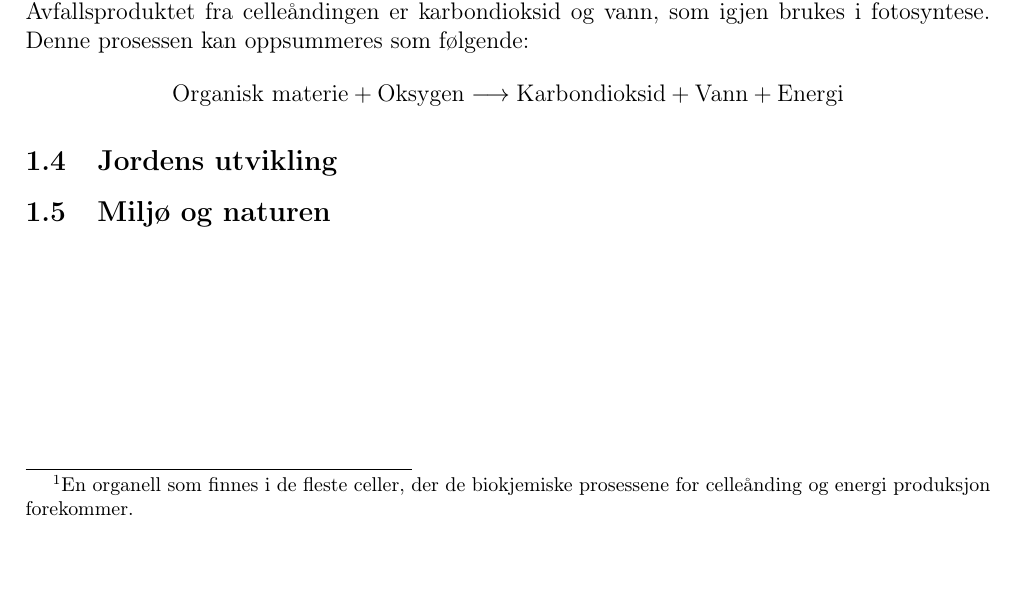
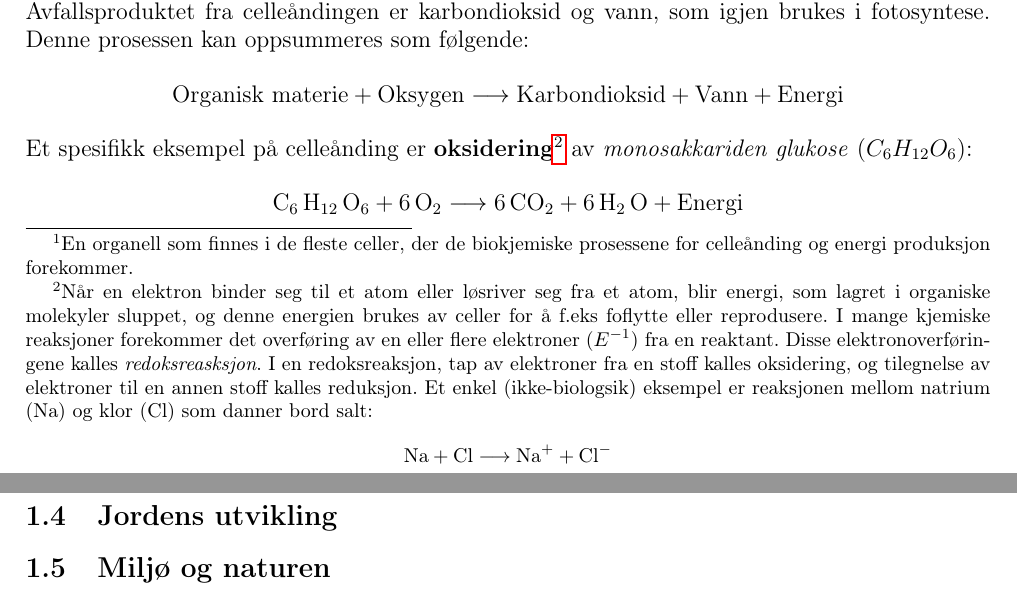
Before and after one commit to imranal/Naturfag10, a LaTeX document (tex_files/chapter1.tex): part of page 2 of 4 before the commit and two parts of pages 2 and 4 of 4 after it, the two joined at a grey line, cut so that both start at the same text. Compiled offline with pdfLaTeX.

Commit message:
gjorde ferdig celleånding, må jobbe videre med fotosyntese

```diff
--- a/tex_files/chapter1.tex
+++ b/tex_files/chapter1.tex
@@ -66,9 +66,17 @@ Alle organismer består av celler. Akkurat slik atomer er grunnleggende i kjemi,
 \end{figure}
 
 \subsection{Celleånding og Fotosyntese}
-Levende celler er avhengig av energi for å kunne utføre cellens funksjoner, deriblant å kunne forflytte seg og reprodusere. En ku får i seg energi ved å beite på gress; mens andre organismer får i seg energi ved å spise andre dyr som spiser planter. Energien som lagres i mat kommer opprinnelig fra solen. Energi strømmer inn i et økosystem som sollys og går ut som varme; i motsetning, de kjemiske elementene som er essensielle for liv blir resirkulert. Fotosyntese generer oksygen og organiske molekyler som brukes av mitokondrier\footnote{En organell som finnes i de fleste celler, der de biokjemiske prosessene for celleånding og energi produksjon forekommer.} som brensel for celleånding. Avfallsproduktet fra celleåndingen er karbondioksid og vann, som igjen brukes i fotosyntese. Denne prosessen kan oppsummeres som følgende:
+Levende celler er avhengig av energi for å kunne utføre cellens funksjoner, deriblant å kunne forflytte seg og reprodusere. En ku får i seg energi ved å beite på gress; mens andre organismer får i seg energi ved å spise andre dyr som spiser planter. Energien som lagres i mat kommer opprinnelig fra solen. Energi strømmer inn i et økosystem som sollys og går ut som varme; i motsetning, de kjemiske elementene som er essensielle for liv blir resirkulert. Fotosyntese generer oksygen og organiske molekyler som brukes av mitokondrier\footnote{En organell som finnes i de fleste celler, der de biokjemiske prosessene for celleånding og energi produksjon forekommer.} som brensel for \textbf{celleånding}. Avfallsproduktet fra celleåndingen er karbondioksid og vann, som igjen brukes i fotosyntese. Denne prosessen kan oppsummeres som følgende:
 \begin{align*}
 \text{Organisk materie} + \text{Oksygen} \longrightarrow \text{Karbondioksid} + \text{Vann} + \text{Energi}
+\end{align*}
+Et spesifikk eksempel på celleånding er \textbf{oksidering}\footnote{Når en elektron binder seg til et atom eller løsriver seg fra et atom, blir energi, som lagret i organiske molekyler sluppet, og denne energien brukes av celler for å f.eks foflytte eller reprodusere. I mange kjemiske reaksjoner forekommer det overføring av en eller flere elektroner ($E^{-1}$) fra en reaktant. Disse elektronoverføringene kalles \emph{redoksreasksjon}. I en redoksreaksjon, tap av elektroner fra en stoff kalles oksidering, og tilegnelse av elektroner til en annen stoff kalles reduksjon. Et enkel (ikke-biologsik) eksempel er reaksjonen mellom natrium (Na) og klor (Cl) som danner bord salt:
+\begin{align*}
+\text{Na} + \text{Cl} \longrightarrow \text{Na}^+ + \text{Cl}^-
+\end{align*}
+} av \emph{monosakkariden glukose} ($C_6 H_{12} O_6$):
+\begin{align*}
+\text{C}_6\, \text{H}_{12}\, \text{O}_6 + 6\, \text{O}_2 \longrightarrow 6\, \text{CO}_2 + 6\, \text{H}_2\, \text{O} + \text{Energi}
 \end{align*}
 
 \subsection{Jordens utvikling}
```
Also changed, not shown: Naturfag.pdf.
